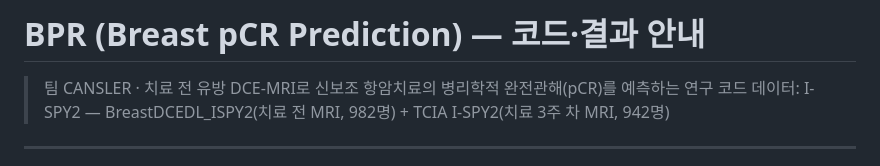
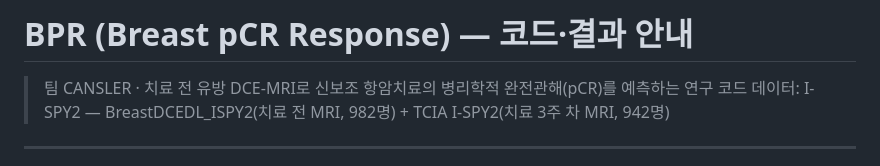
Before and after one commit to Hiver0205/CANSLER, a Markdown page: GUIDE.md, the part around the change. GitHub-like rendering.

```diff
--- a/GUIDE.md
+++ b/GUIDE.md
@@ -1,4 +1,4 @@
-# BPR (Breast pCR Prediction) — 코드·결과 안내
+# BPR (Breast pCR Response) — 코드·결과 안내
 
 > 팀 CANSLER · 치료 전 유방 DCE-MRI로 신보조 항암치료의 병리학적 완전관해(pCR)를 예측하는 연구 코드
 > 데이터: I-SPY2 — BreastDCEDL_ISPY2(치료 전 MRI, 982명) + TCIA I-SPY2(치료 3주 차 MRI, 942명)
```
Also changed, not shown: README.md (+2 -2 lines), assets/bpr-logo-dark.png, assets/bpr-logo-light.png, assets/team-dark.png, assets/team-light.png.
